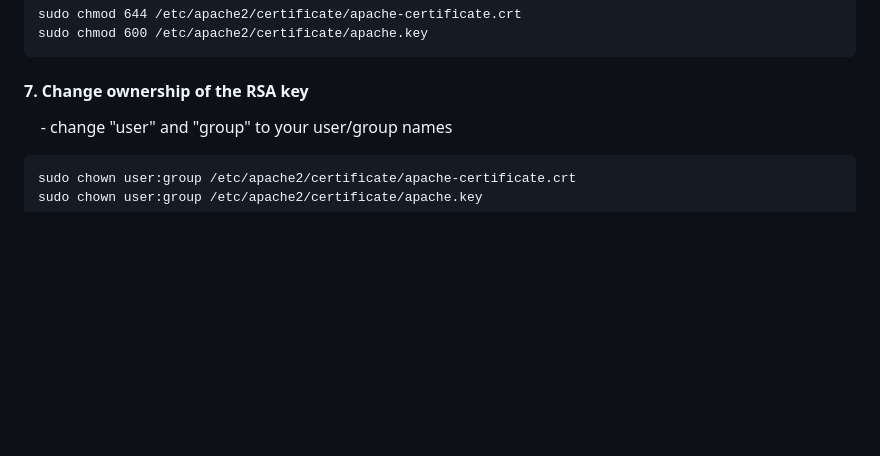
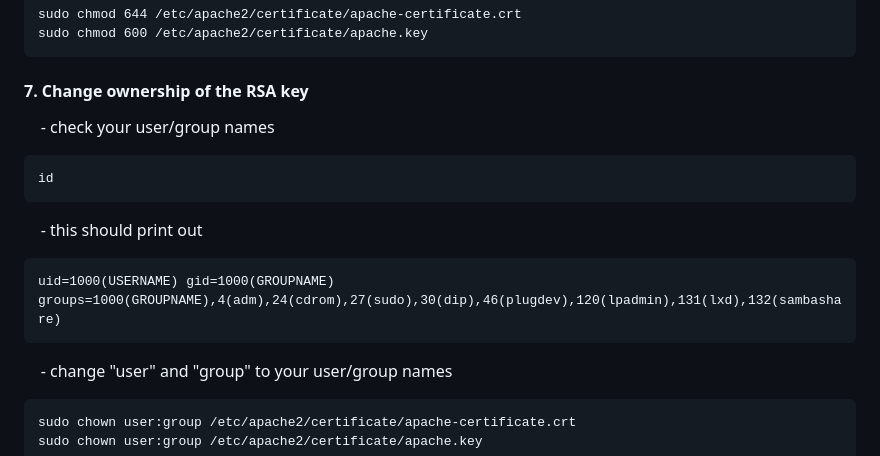
Before and after one commit to qkim96/ROS-WebXR, a Markdown page: README.md, the part around the change. Rendered like a GitHub page; blank space fills up the shorter version.

````diff
--- a/README.md
+++ b/README.md
@@ -123,6 +123,14 @@ sudo chmod 600 /etc/apache2/certificate/apache.key
 ```
 
 #### 7. Change ownership of the RSA key
+&nbsp;&nbsp;&nbsp; - check your user/group names
+```
+id
+```
+&nbsp;&nbsp;&nbsp; - this should print out
+```
+uid=1000(USERNAME) gid=1000(GROUPNAME) groups=1000(GROUPNAME),4(adm),24(cdrom),27(sudo),30(dip),46(plugdev),120(lpadmin),131(lxd),132(sambashare)
+```
 &nbsp;&nbsp;&nbsp; - change "user" and "group" to your user/group names
 ```
 sudo chown user:group /etc/apache2/certificate/apache-certificate.crt
````
